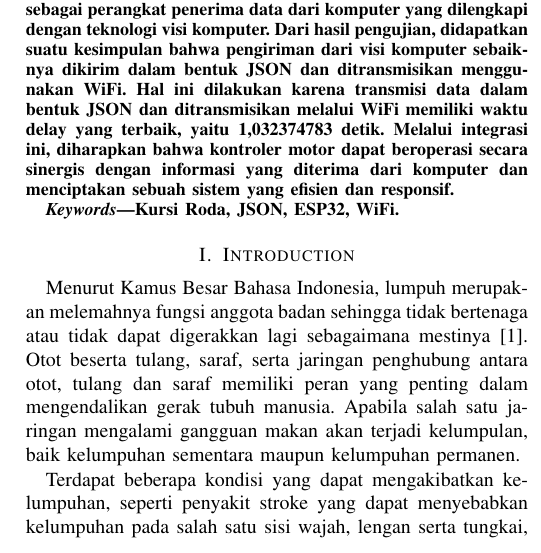
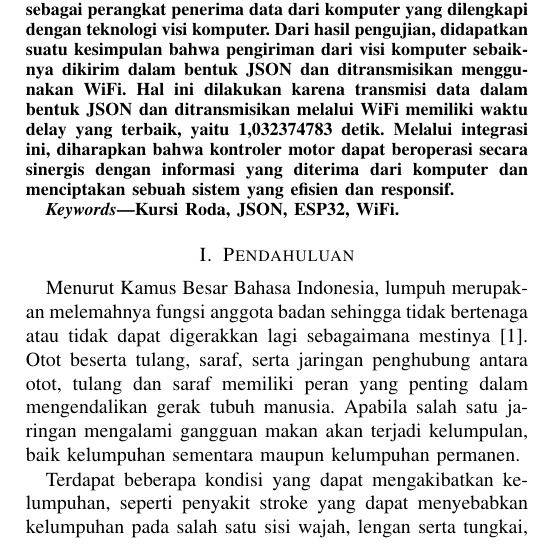
Before and after one commit to harisekatama/Paper-Indo-Version, a LaTeX paper (main.tex, which reads konten/1-pendahuluan.tex): part of one column of page 1 of 9, cut so that both start at the same text. Compiled offline with pdfLaTeX.

Commit message:
bab 1: Pendahuluan

```diff
--- a/konten/1-pendahuluan.tex
+++ b/konten/1-pendahuluan.tex
@@ -1,5 +1,5 @@
 % Ubah judul dan label berikut sesuai dengan yang diinginkan.
-\section{Introduction}
+\section{Pendahuluan}
 \label{sec:pendahuluan}
 
 % Ubah paragraf-paragraf pada bagian ini sesuai dengan yang diinginkan.
```
